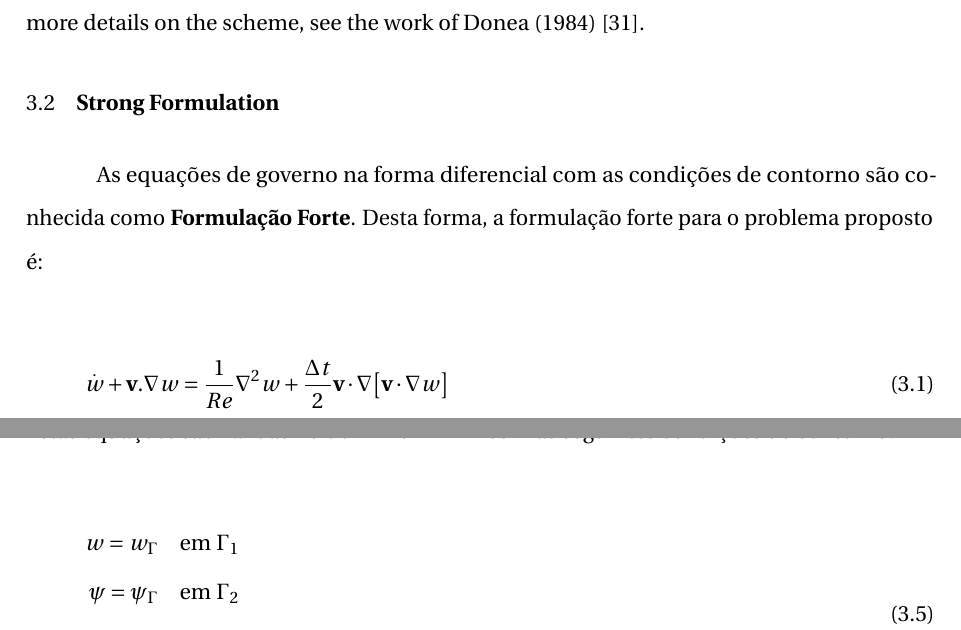
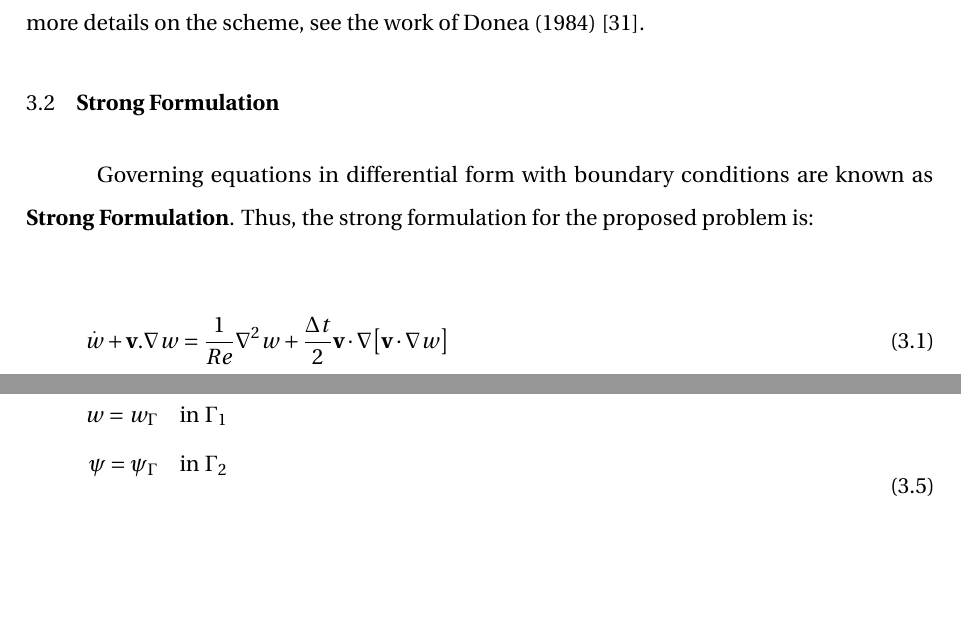
Before and after one commit to marquesleandro/MScThesis, a LaTeX thesis (main.tex, which reads 02_chaps/cap_mef/forte.tex): two parts of pages 39 and 40 of 135, joined at a grey line, cut so that both start at the same text, the shorter picture padded with empty space. Compiled offline with pdfLaTeX.

Commit message:
strong formulation done

```diff
--- a/02_chaps/cap_mef/forte.tex
+++ b/02_chaps/cap_mef/forte.tex
@@ -1,8 +1,6 @@
-As equações de governo na forma diferencial
-com as condições de contorno
-são conhecida como \textbf{Formulação Forte}.
-Desta forma, a formulação forte para
-o problema proposto é:
+Governing equations in differential form
+with boundary conditions are known as \textbf{Strong Formulation}.
+Thus, the strong formulation for the proposed problem is:
 
 \begin{align}
 & \overset{.}{w} + \textbf{v}.\nabla w = \frac{1}{Re} \nabla^2 w
@@ -16,5 +14,3 @@ o problema proposto é:
 
 \medskip
 \noindent
-Estas equações são válidas no domínio $\Omega \subset \mathbb{R}^2$
-com as seguintes condições de contorno:
@@ -21,9 +20,9 @@ com as seguintes condições de contorno:
 
 \begin{equation} \label{bc}
  \begin{aligned}
-  w = w_\Gamma \quad & \mbox{em $\Gamma_1$}\\
-  \psi = \psi_\Gamma \quad & \mbox{em $\Gamma_2$}\\
-  \textbf{v} = \textbf{v}_\Gamma \quad & \mbox{em $\Gamma_3$}\\
-  c = c_\Gamma \quad & \mbox{em $\Gamma_4$}
+  w = w_\Gamma \quad & \mbox{in $\Gamma_1$}\\
+  \psi = \psi_\Gamma \quad & \mbox{in $\Gamma_2$}\\
+  \textbf{v} = \textbf{v}_\Gamma \quad & \mbox{in $\Gamma_3$}\\
+  c = c_\Gamma \quad & \mbox{in $\Gamma_4$}
 \end{aligned}
 \end{equation}
```
Also changed, not shown: 02_chaps/cap_mef/forte.tex (3 more changed lines).
